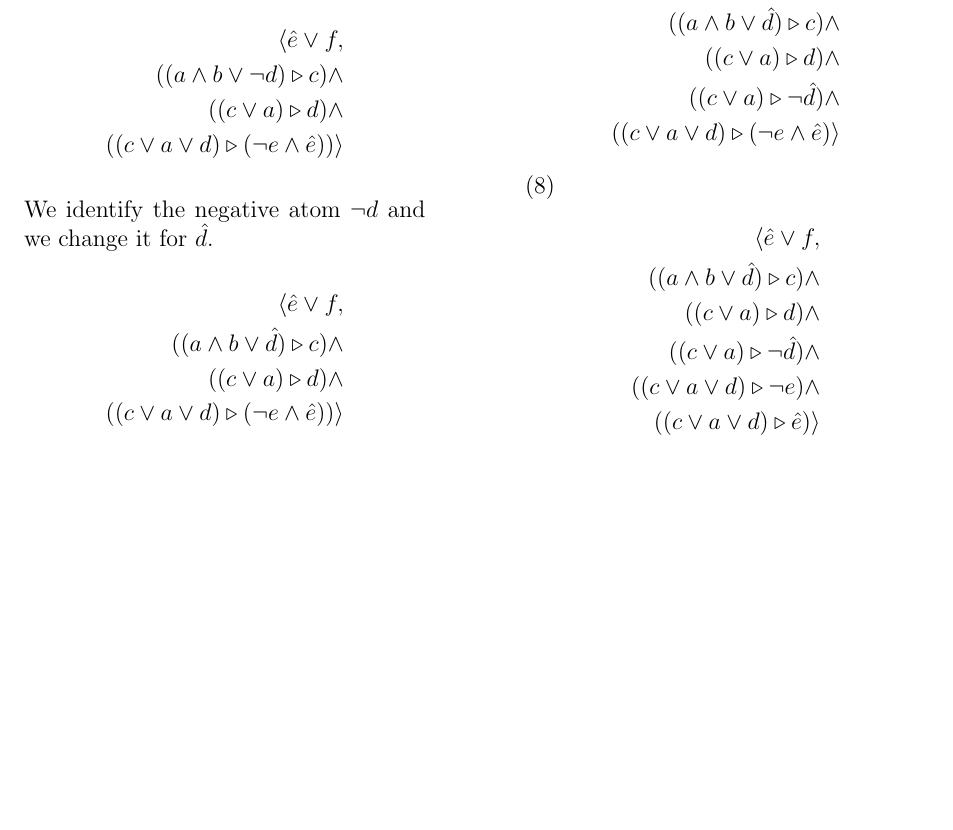
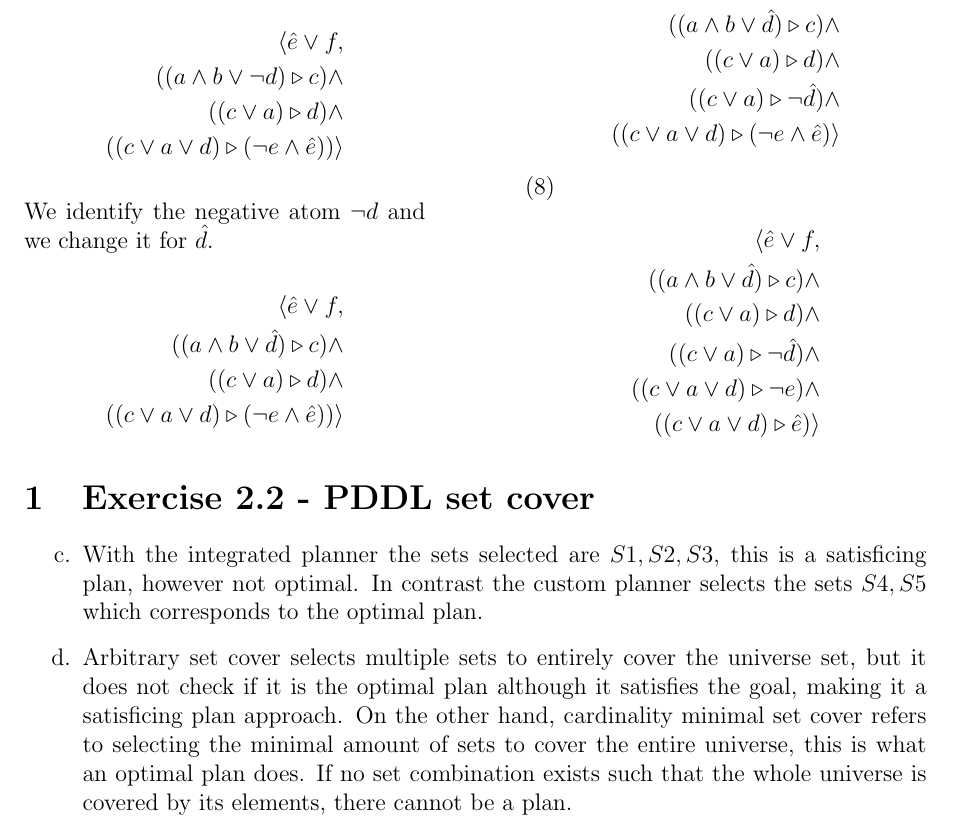
Before and after one commit to ErickRosete/AIPlanning, a LaTeX problem sheet (Exercise2/Exercise2.tex): part of page 2 of 2, cut so that both start at the same text, the shorter picture padded with empty space. Compiled offline with pdfLaTeX.

Commit message:
ex2 terminado

```diff
--- a/Exercise2/Exercise2.tex
+++ b/Exercise2/Exercise2.tex
@@ -4,6 +4,7 @@
 \usepackage{amsfonts}
 \usepackage{amssymb}
 \usepackage{graphicx}
+\usepackage{enumitem}
 
 \usepackage[%
     left=1.0in,%
@@ -156,4 +157,17 @@
 	\end{align*}
 \end{multicols}
 
+\section{Exercise 2.2 - PDDL set cover}
+
+\begin{enumerate}[label=\alph*.,start=3]
+	\item With the integrated planner the sets selected are $S1, S2, S3$,
+		this is a satisficing plan, however not optimal. In contrast the
+		custom planner selects the sets $S4,S5$ which corresponds to the optimal plan.
+	\item Arbitrary set cover selects multiple sets to entirely cover the universe set,
+		but it does not check if it is the optimal plan although it satisfies the goal,
+		making it a satisficing plan approach. On the other hand, cardinality minimal set cover
+		refers to selecting the minimal amount of sets to cover the entire universe,
+		this is what an optimal plan does. If no set combination exists such that the
+		whole universe is covered by its elements, there cannot be a plan.
+\end{enumerate}
 \end{document}
```
Also changed, not shown: Exercise2/Exercise2.pdf, Exercise2/domain.PNG (added), Exercise2/problem.PNG (added), exercise02.pdf (added), 5 other files.
